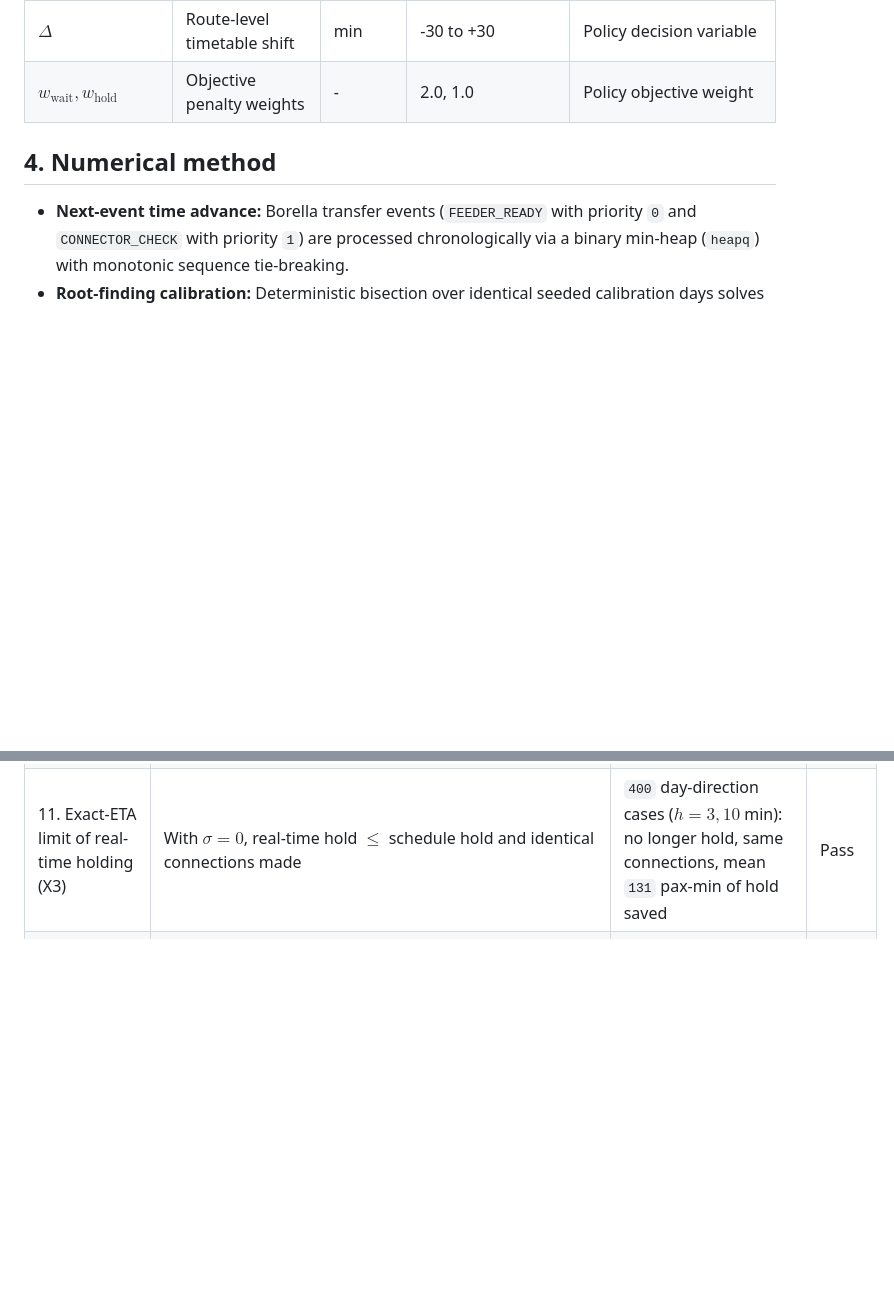
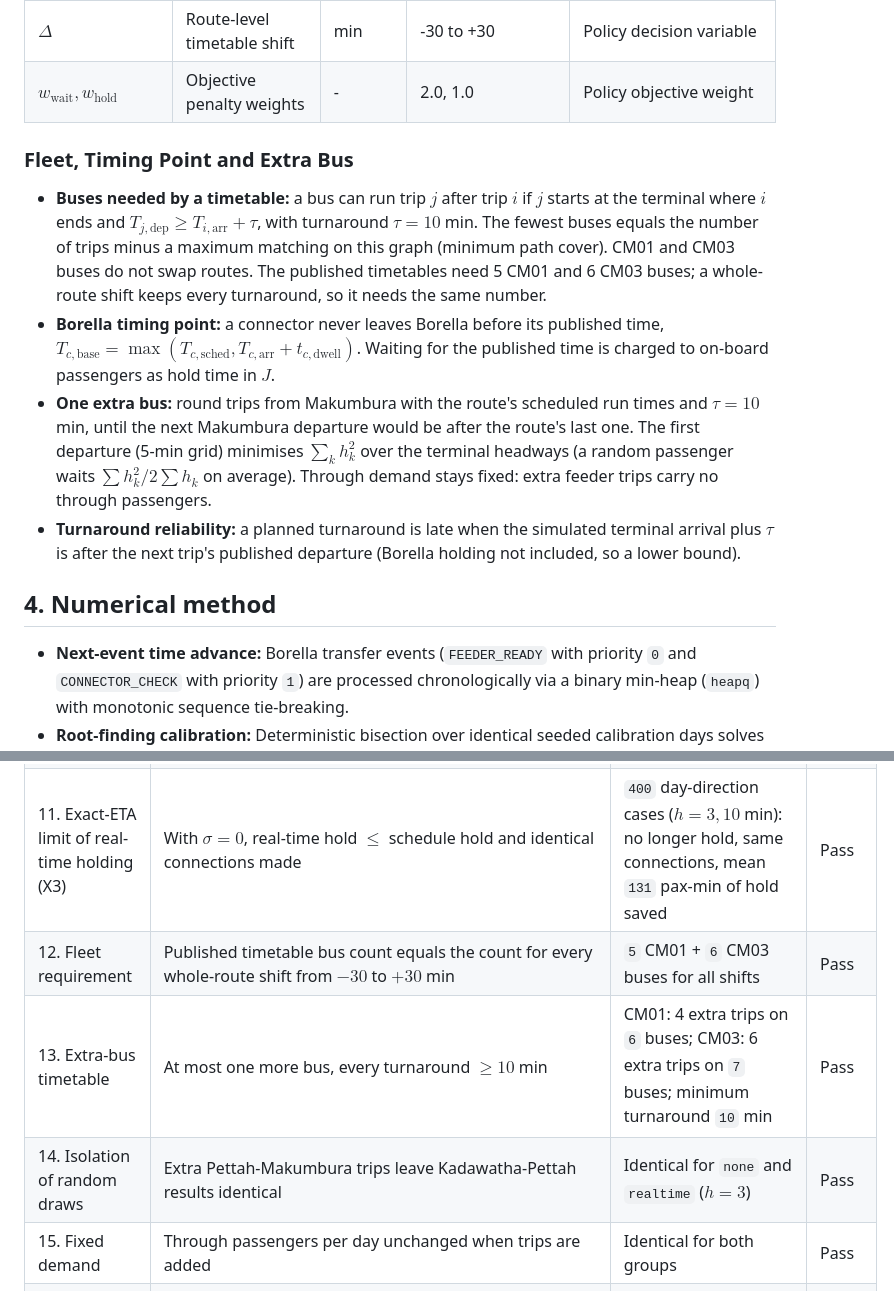
Before and after one commit to NayanthaNethsara/metro-transfer-simulator, a Markdown page: THEORY.md, 2 parts joined by grey strips. Rendered like a GitHub page; blank space fills up the shorter version.

```diff
--- a/THEORY.md
+++ b/THEORY.md
@@ -89,6 +89,13 @@ where $w$ is the walk between the two Borella stops, $W_i$ is the wait at the co
 | $\Delta$ | Route-level timetable shift | min | -30 to +30 | Policy decision variable |
 | $w_{\text{wait}}, w_{\text{hold}}$ | Objective penalty weights | - | 2.0, 1.0 | Policy objective weight |
 
+### Fleet, Timing Point and Extra Bus
+
+- **Buses needed by a timetable:** a bus can run trip $j$ after trip $i$ if $j$ starts at the terminal where $i$ ends and $T_{j,\text{dep}} \ge T_{i,\text{arr}} + \tau$, with turnaround $\tau = 10$ min. The fewest buses equals the number of trips minus a maximum matching on this graph (minimum path cover). CM01 and CM03 buses do not swap routes. The published timetables need 5 CM01 and 6 CM03 buses; a whole-route shift keeps every turnaround, so it needs the same number.
+- **Borella timing point:** a connector never leaves Borella before its published time, $T_{c,\text{base}} = \max(T_{c,\text{sched}}, T_{c,\text{arr}} + t_{c,\text{dwell}})$. Waiting for the published time is charged to on-board passengers as hold time in $J$.
+- **One extra bus:** round trips from Makumbura with the route's scheduled run times and $\tau = 10$ min, until the next Makumbura departure would be after the route's last one. The first departure (5-min grid) minimises $\sum_k h_k^2$ over the terminal headways (a random passenger waits $\sum h_k^2 / 2\sum h_k$ on average). Through demand stays fixed: extra feeder trips carry no through passengers.
+- **Turnaround reliability:** a planned turnaround is late when the simulated terminal arrival plus $\tau$ is after the next trip's published departure (Borella holding not included, so a lower bound).
+
 ## 4. Numerical method
 
 - **Next-event time advance:** Borella transfer events (`FEEDER_READY` with priority `0` and `CONNECTOR_CHECK` with priority `1`) are processed chronologically via a binary min-heap (`heapq`) with monotonic sequence tie-breaking.
@@ -110,6 +117,10 @@ where $w$ is the walk between the two Borella stops, $W_i$ is the wait at the co
 | 9. Thinning arrival intensity | Mean daily peak and off-peak arrivals at a $0.4\text{ pax/min}$ test stop match $\int \lambda(t)\,dt$ within 3 SE ($400$ days) | Peak `195.0` vs `194.4`, off-peak `285.6` vs `285.6` | Pass |
 | 10. Journey speed vs harmonic mean | Long-run journey distance/time within $1\%$ of $\pi^* \cdot v$ and more than $10\%$ from the harmonic mean $1/\sum_i(\pi^*_i/v_i)$, since traffic states change with time, not distance | Off-peak `29.39` vs `29.37 km/h` (harmonic `23.37`), peak `24.04` vs `24.10 km/h` (harmonic `18.00`); 20 km journeys average `28.00` and `22.52 km/h` | Pass |
 | 11. Exact-ETA limit of real-time holding (X3) | With $\sigma = 0$, real-time hold $\le$ schedule hold and identical connections made | `400` day-direction cases ($h = 3, 10$ min): no longer hold, same connections, mean `131` pax-min of hold saved | Pass |
+| 12. Fleet requirement | Published timetable bus count equals the count for every whole-route shift from $-30$ to $+30$ min | `5` CM01 + `6` CM03 buses for all shifts | Pass |
+| 13. Extra-bus timetable | At most one more bus, every turnaround $\ge 10$ min | CM01: 4 extra trips on `6` buses; CM03: 6 extra trips on `7` buses; minimum turnaround `10` min | Pass |
+| 14. Isolation of random draws | Extra Pettah-Makumbura trips leave Kadawatha-Pettah results identical | Identical for `none` and `realtime` ($h = 3$) | Pass |
+| 15. Fixed demand | Through passengers per day unchanged when trips are added | Identical for both groups | Pass |
 | X2. Monte Carlo $O(R^{-1/2})$ scaling | Log-log OLS slope of 95% CI half-width near $-0.5$ | Log-log OLS slope `-0.551` over `R = 25..2000` | Pass |
 
 ![Verification plot](figures/verification.png)
```
Also changed, not shown: README.md (+10 -7 lines), USER_GUIDE.md (+2 -2 lines), figures/fleet_comparison.png (added), figures/policy_comparison.png, figures/sensitivity_tornado.png, figures/ticket_validity.png, figures/timetable_shift_heatmap.png, 5 other files.
